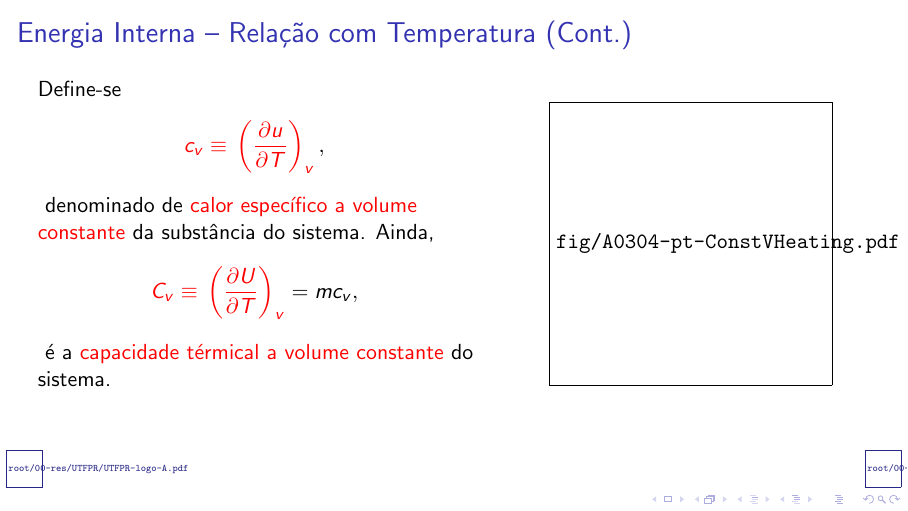
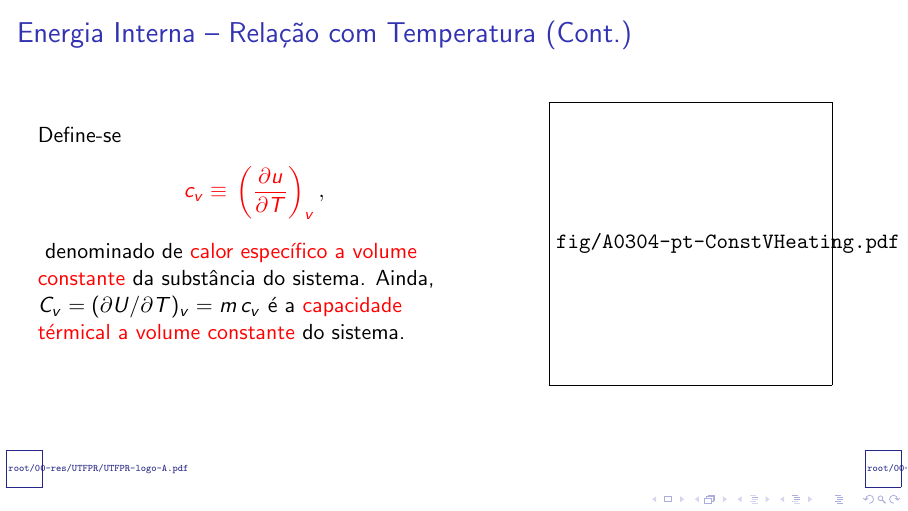
Before and after one commit to CNThermSci/ApplThermSci, LaTeX slides (ApplEngTherm/Part-A-Fundamentals/03-ClosedSystems/04-Properties/A0304-pt-PRES.tex, which reads ApplEngTherm/Part-A-Fundamentals/03-ClosedSystems/04-Properties/A0304-pt.tex): page 15 of 18 before the commit and page 14 of 17 after it. Compiled offline with pdfLaTeX.

Commit message:
UPD on internal energy slides

```diff
--- a/ApplEngTherm/Part-A-Fundamentals/03-ClosedSystems/04-Properties/A0304-pt.tex
+++ b/ApplEngTherm/Part-A-Fundamentals/03-ClosedSystems/04-Properties/A0304-pt.tex
@@ -99,13 +99,9 @@
                 \noindent denominado de \alert{calor específico a volume constante} da
                 substância do sistema. Ainda,
             }
-            \begin{align}
-                \uncover<4->{\alert{C_v} & \alert{\equiv}}
-                \uncover<4->{\alert{\left(\frac{\partial U}{\partial T}\right)_v} = }
-                \uncover<4->{mc_v,\nonumber}
-            \end{align}
-            \uncover<5->{
-                \noindent é a \alert{capacidade térmical a volume constante} do sistema.
+            \uncover<4->{
+                $C_v = (\partial U / \partial T)_v = m\,c_v$ é a \alert{capacidade térmical a
+                volume constante} do sistema.
             }
         \column{0.45\textwidth}
             \begin{figure}
```
